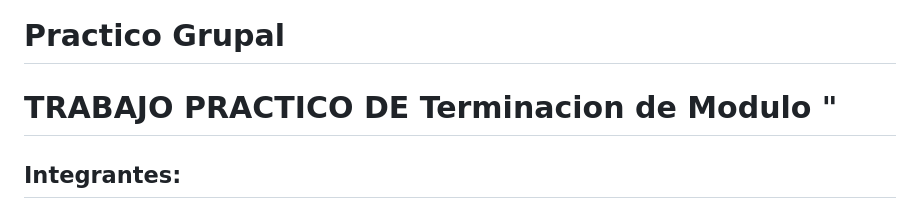
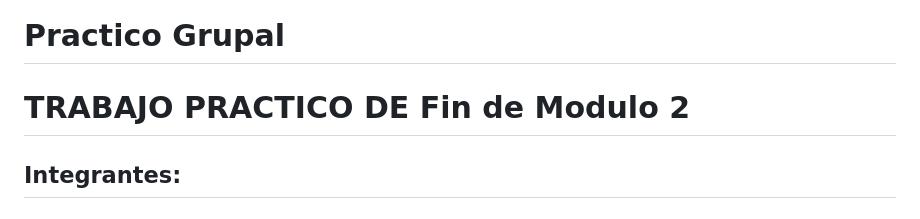
Before and after one commit to juanmakorn/Xgames---modulo-2, a Markdown page: README.MD, the part around the change printed below. Rendered like a GitHub page.

```diff
--- a/README.MD
+++ b/README.MD
@@ -1,5 +1,5 @@
 # Practico Grupal
-# TRABAJO PRACTICO DE Terminacion de Modulo "
+# TRABAJO PRACTICO DE Fin de Modulo 2
 ## Integrantes:
 ## Carla Romina Baez
 ## Agustin Ruben Baza
```
Also changed, not shown: other parts of README.MD (+3 -3 lines).
